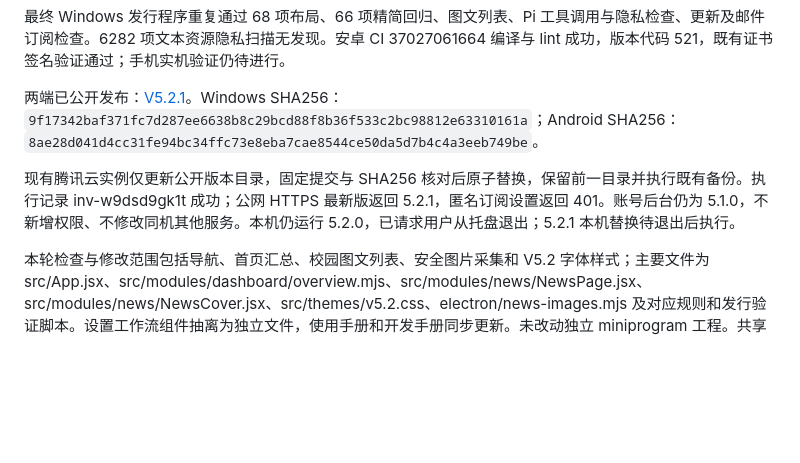
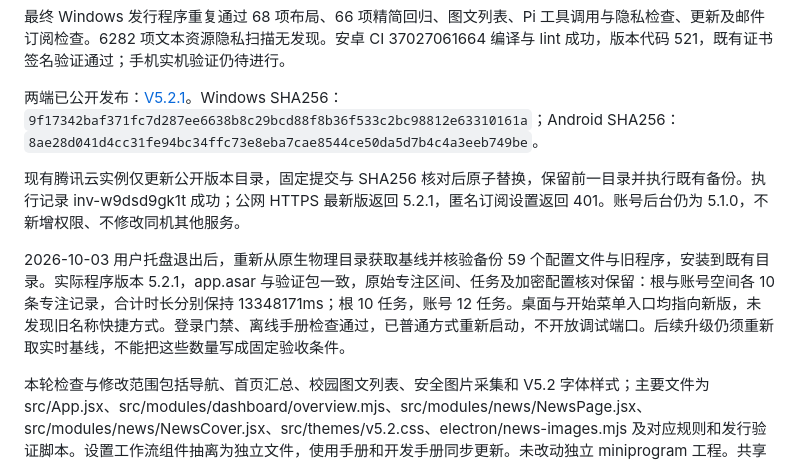
Before and after one commit to veritas123-s/Hades-Program, a Markdown page: docs/VALIDATION-V5.2.md, the part around the change. GitHub-like rendering; blank space fills up the shorter version.

Commit message:
Verify native 5.2.1 upgrade preserves focus records and settings

```diff
--- a/docs/VALIDATION-V5.2.md
+++ b/docs/VALIDATION-V5.2.md
@@ -26,6 +26,8 @@
 
 两端已公开发布：[V5.2.1](https://github.com/veritas123-s/Medstack-Program/releases/tag/v5.2.1)。Windows SHA256：`9f17342baf371fc7d287ee6638b8c29bcd88f8b36f533c2bc98812e63310161a`；Android SHA256：`8ae28d041d4cc31fe94bc34ffc73e8eba7cae8544ce50da5d7b4c4a3eeb749be`。
 
-现有腾讯云实例仅更新公开版本目录，固定提交与 SHA256 核对后原子替换，保留前一目录并执行既有备份。执行记录 inv-w9dsd9gk1t 成功；公网 HTTPS 最新版返回 5.2.1，匿名订阅设置返回 401。账号后台仍为 5.1.0，不新增权限、不修改同机其他服务。本机仍运行 5.2.0，已请求用户从托盘退出；5.2.1 本机替换待退出后执行。
+现有腾讯云实例仅更新公开版本目录，固定提交与 SHA256 核对后原子替换，保留前一目录并执行既有备份。执行记录 inv-w9dsd9gk1t 成功；公网 HTTPS 最新版返回 5.2.1，匿名订阅设置返回 401。账号后台仍为 5.1.0，不新增权限、不修改同机其他服务。
+
+2026-10-03 用户托盘退出后，重新从原生物理目录获取基线并核验备份 59 个配置文件与旧程序，安装到既有目录。实际程序版本 5.2.1，app.asar 与验证包一致，原始专注区间、任务及加密配置核对保留：根与账号空间各 10 条专注记录，合计时长分别保持 13348171ms；根 10 任务，账号 12 任务。桌面与开始菜单入口均指向新版，未发现旧名称快捷方式。登录门禁、离线手册检查通过，已普通方式重新启动，不开放调试端口。后续升级仍须重新取实时基线，不能把这些数量写成固定验收条件。
 
 本轮检查与修改范围包括导航、首页汇总、校园图文列表、安全图片采集和 V5.2 字体样式；主要文件为 src/App.jsx、src/modules/dashboard/overview.mjs、src/modules/news/NewsPage.jsx、src/modules/news/NewsCover.jsx、src/themes/v5.2.css、electron/news-images.mjs 及对应规则和发行验证脚本。设置工作流组件抽离为独立文件，使用手册和开发手册同步更新。未改动独立 miniprogram 工程。共享上下文建议记录发行状态、用户极简字体决定及手机实机待验收边界。
```
